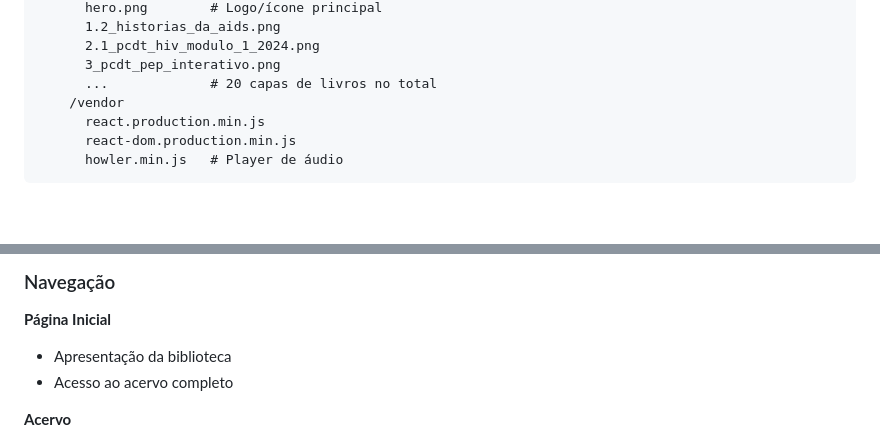
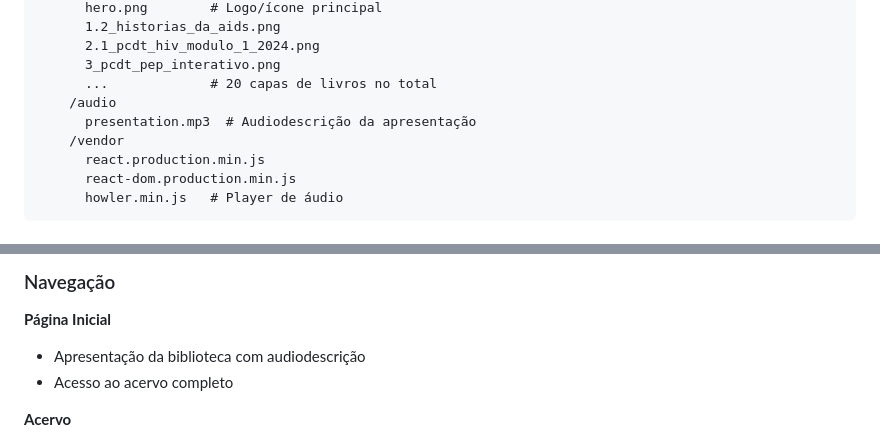
Before and after one commit to bacanapps/biblioteca, a Markdown page: README.md, 2 parts joined by grey strips. Drawn GitHub-style; blank space fills up the shorter version.

Commit message:
Update README with audio directory and presentation audio note
Documentation updates:
- Add /audio directory to file structure showing presentation.mp3
- Note that Página Inicial has audiodescrição available
- Clarify that only presentation page has audio (books don't)
- Update file structure to reflect cleaned audio directory

Audio capabilities:
- presentation.mp3 provides audio description for library introduction
- Books currently don't have audio descriptions (all audioUrl: null)
- Howler.js ready for future audio additions

🤖 Generated with [Claude Code](https://claude.com/claude-code)

Co-Authored-By: Claude <noreply@anthropic.com>

```diff
--- a/README.md
+++ b/README.md
@@ -112,6 +112,8 @@ const ThemeManager = {
       2.1_pcdt_hiv_modulo_1_2024.png
       3_pcdt_pep_interativo.png
       ...             # 20 capas de livros no total
+    /audio
+      presentation.mp3  # Audiodescrição da apresentação
     /vendor
       react.production.min.js
       react-dom.production.min.js
@@ -134,7 +136,7 @@ npx serve
 ### Navegação
 
 **Página Inicial**
-- Apresentação da biblioteca
+- Apresentação da biblioteca com audiodescrição
 - Acesso ao acervo completo
 
 **Acervo**
```
